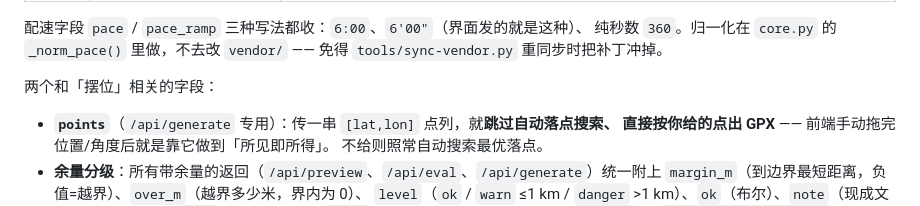
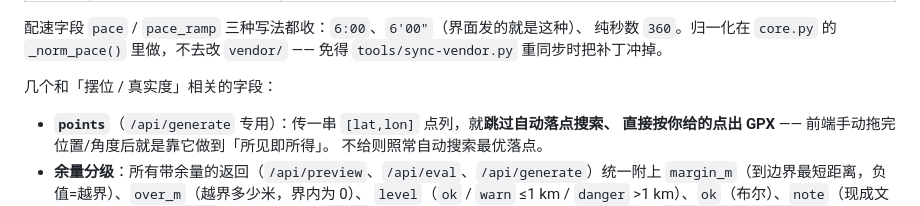
Before and after one commit to TexasLyn/nju-runner, a Markdown page: README.md, the part around the change. GitHub-like rendering.

Commit message:
README: 措辞修正（「两个」→「几个」字段）

```diff
--- a/README.md
+++ b/README.md
@@ -360,7 +360,7 @@ GPXART_SRC=/path/to/bin python tools/sync-vendor.py   # 换上游目录
 纯秒数 `360`。归一化在 `core.py` 的 `_norm_pace()` 里做，不去改 `vendor/` ——
 免得 `tools/sync-vendor.py` 重同步时把补丁冲掉。
 
-两个和「摆位」相关的字段：
+几个和「摆位 / 真实度」相关的字段：
 
 - **`points`**（`/api/generate` 专用）：传一串 `[lat,lon]` 点列，就**跳过自动落点搜索、
   直接按你给的点出 GPX** —— 前端手动拖完位置/角度后就是靠它做到「所见即所得」。
```
